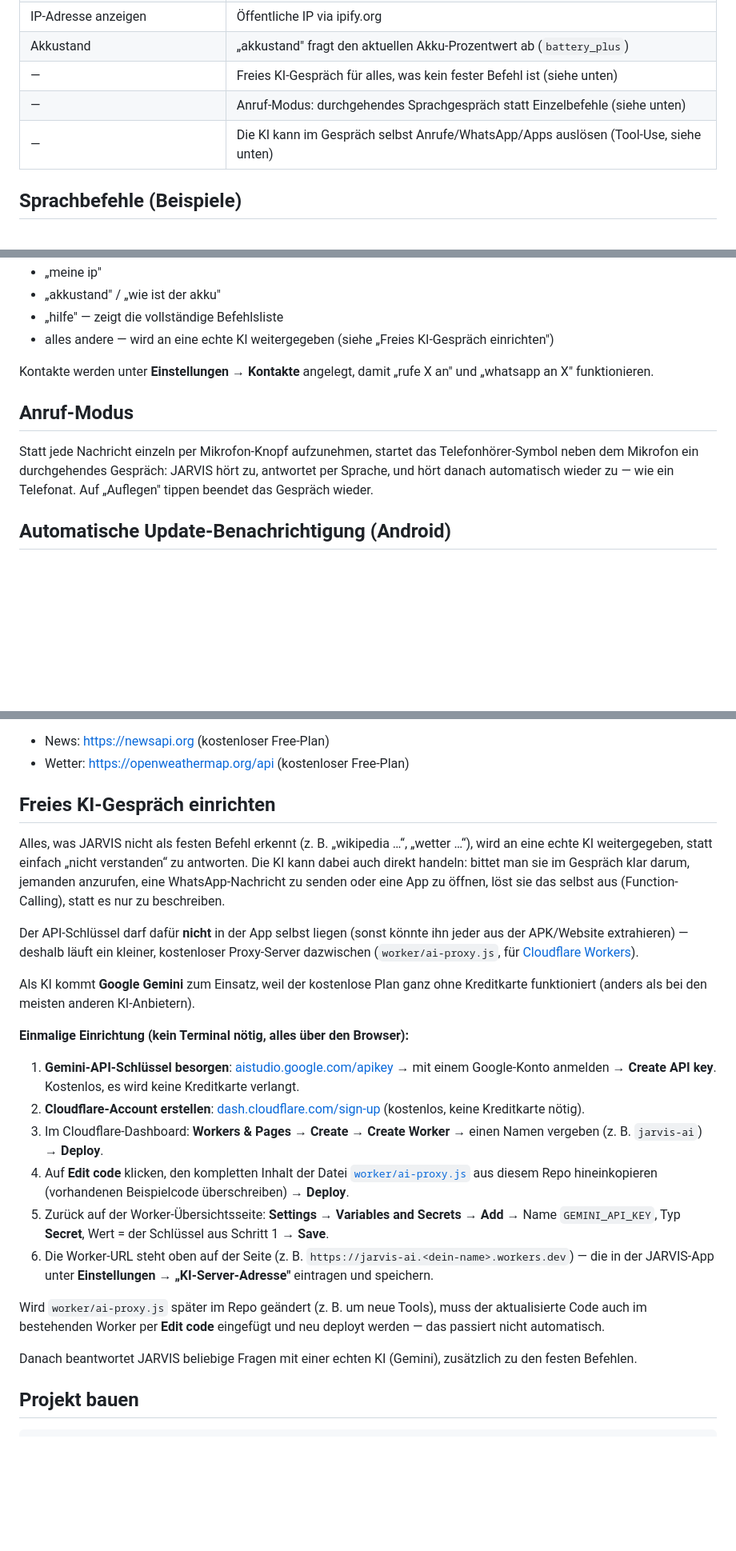
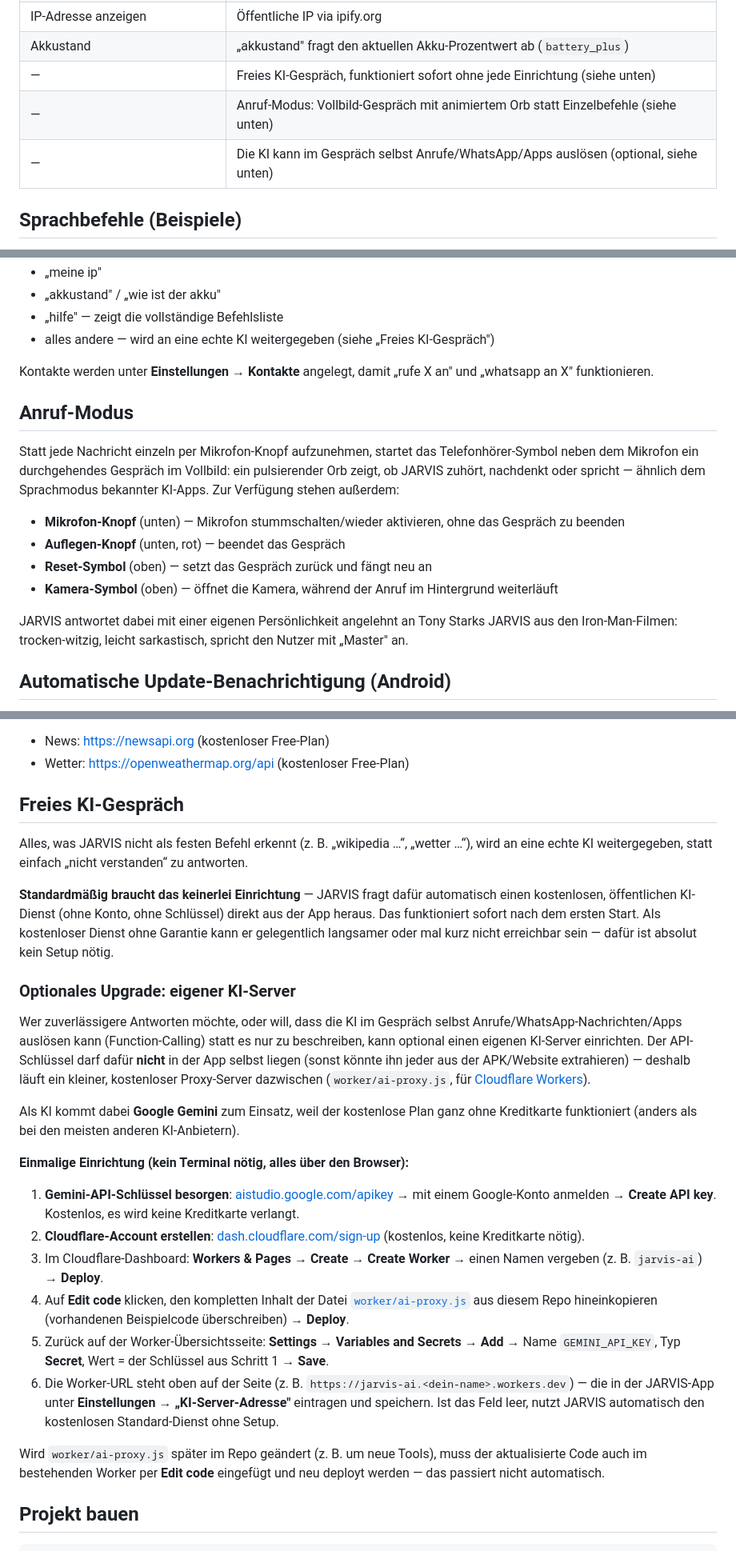
Before and after one commit to ibrahim200832/jarvis-mobile, a Markdown page: README.md, 3 parts joined by grey strips. Shown at 80% size. Rendered like a GitHub page; blank space fills up the shorter version.

Commit message:
docs: document zero-setup AI, JARVIS personality, and new call-screen buttons

```diff
--- a/README.md
+++ b/README.md
@@ -32,9 +32,9 @@ Jeder Push auf `main` baut die App automatisch als Website und veröffentlicht s
 | QR-Code erzeugen | `qr_flutter`, direkt in der App |
 | IP-Adresse anzeigen | Öffentliche IP via ipify.org |
 | Akkustand | „akkustand" fragt den aktuellen Akku-Prozentwert ab (`battery_plus`) |
-| — | Freies KI-Gespräch für alles, was kein fester Befehl ist (siehe unten) |
-| — | Anruf-Modus: durchgehendes Sprachgespräch statt Einzelbefehle (siehe unten) |
-| — | Die KI kann im Gespräch selbst Anrufe/WhatsApp/Apps auslösen (Tool-Use, siehe unten) |
+| — | Freies KI-Gespräch, funktioniert sofort ohne jede Einrichtung (siehe unten) |
+| — | Anruf-Modus: Vollbild-Gespräch mit animiertem Orb statt Einzelbefehle (siehe unten) |
+| — | Die KI kann im Gespräch selbst Anrufe/WhatsApp/Apps auslösen (optional, siehe unten) |
 
 ## Sprachbefehle (Beispiele)
 
@@ -54,13 +54,20 @@ Jeder Push auf `main` baut die App automatisch als Website und veröffentlicht s
 - „meine ip"
 - „akkustand" / „wie ist der akku"
 - „hilfe" — zeigt die vollständige Befehlsliste
-- alles andere — wird an eine echte KI weitergegeben (siehe „Freies KI-Gespräch einrichten")
+- alles andere — wird an eine echte KI weitergegeben (siehe „Freies KI-Gespräch")
 
 Kontakte werden unter **Einstellungen → Kontakte** angelegt, damit „rufe X an" und „whatsapp an X" funktionieren.
 
 ## Anruf-Modus
 
-Statt jede Nachricht einzeln per Mikrofon-Knopf aufzunehmen, startet das Telefonhörer-Symbol neben dem Mikrofon ein durchgehendes Gespräch: JARVIS hört zu, antwortet per Sprache, und hört danach automatisch wieder zu — wie ein Telefonat. Auf „Auflegen" tippen beendet das Gespräch wieder.
+Statt jede Nachricht einzeln per Mikrofon-Knopf aufzunehmen, startet das Telefonhörer-Symbol neben dem Mikrofon ein durchgehendes Gespräch im Vollbild: ein pulsierender Orb zeigt, ob JARVIS zuhört, nachdenkt oder spricht — ähnlich dem Sprachmodus bekannter KI-Apps. Zur Verfügung stehen außerdem:
+
+- **Mikrofon-Knopf** (unten) — Mikrofon stummschalten/wieder aktivieren, ohne das Gespräch zu beenden
+- **Auflegen-Knopf** (unten, rot) — beendet das Gespräch
+- **Reset-Symbol** (oben) — setzt das Gespräch zurück und fängt neu an
+- **Kamera-Symbol** (oben) — öffnet die Kamera, während der Anruf im Hintergrund weiterläuft
+
+JARVIS antwortet dabei mit einer eigenen Persönlichkeit angelehnt an Tony Starks JARVIS aus den Iron-Man-Filmen: trocken-witzig, leicht sarkastisch, spricht den Nutzer mit „Master" an.
 
 ## Automatische Update-Benachrichtigung (Android)
 
@@ -86,13 +93,17 @@ Sobald beide Secrets gesetzt sind, signieren `build-apk.yml` und `deploy-web.yml
 - News: https://newsapi.org (kostenloser Free-Plan)
 - Wetter: https://openweathermap.org/api (kostenloser Free-Plan)
 
-## Freies KI-Gespräch einrichten
+## Freies KI-Gespräch
 
-Alles, was JARVIS nicht als festen Befehl erkennt (z. B. „wikipedia …“, „wetter …“), wird an eine echte KI weitergegeben, statt einfach „nicht verstanden“ zu antworten. Die KI kann dabei auch direkt handeln: bittet man sie im Gespräch klar darum, jemanden anzurufen, eine WhatsApp-Nachricht zu senden oder eine App zu öffnen, löst sie das selbst aus (Function-Calling), statt es nur zu beschreiben.
+Alles, was JARVIS nicht als festen Befehl erkennt (z. B. „wikipedia …“, „wetter …“), wird an eine echte KI weitergegeben, statt einfach „nicht verstanden“ zu antworten.
 
-Der API-Schlüssel darf dafür **nicht** in der App selbst liegen (sonst könnte ihn jeder aus der APK/Website extrahieren) — deshalb läuft ein kleiner, kostenloser Proxy-Server dazwischen (`worker/ai-proxy.js`, für [Cloudflare Workers](https://workers.cloudflare.com)).
+**Standardmäßig braucht das keinerlei Einrichtung** — JARVIS fragt dafür automatisch einen kostenlosen, öffentlichen KI-Dienst (ohne Konto, ohne Schlüssel) direkt aus der App heraus. Das funktioniert sofort nach dem ersten Start. Als kostenloser Dienst ohne Garantie kann er gelegentlich langsamer oder mal kurz nicht erreichbar sein — dafür ist absolut kein Setup nötig.
 
-Als KI kommt **Google Gemini** zum Einsatz, weil der kostenlose Plan ganz ohne Kreditkarte funktioniert (anders als bei den meisten anderen KI-Anbietern).
+### Optionales Upgrade: eigener KI-Server
+
+Wer zuverlässigere Antworten möchte, oder will, dass die KI im Gespräch selbst Anrufe/WhatsApp-Nachrichten/Apps auslösen kann (Function-Calling) statt es nur zu beschreiben, kann optional einen eigenen KI-Server einrichten. Der API-Schlüssel darf dafür **nicht** in der App selbst liegen (sonst könnte ihn jeder aus der APK/Website extrahieren) — deshalb läuft ein kleiner, kostenloser Proxy-Server dazwischen (`worker/ai-proxy.js`, für [Cloudflare Workers](https://workers.cloudflare.com)).
+
+Als KI kommt dabei **Google Gemini** zum Einsatz, weil der kostenlose Plan ganz ohne Kreditkarte funktioniert (anders als bei den meisten anderen KI-Anbietern).
 
 **Einmalige Einrichtung (kein Terminal nötig, alles über den Browser):**
 
@@ -101,11 +112,9 @@ Als KI kommt **Google Gemini** zum Einsatz, weil der kostenlose Plan ganz ohne K
 3. Im Cloudflare-Dashboard: **Workers & Pages → Create → Create Worker** → einen Namen vergeben (z. B. `jarvis-ai`) → **Deploy**.
 4. Auf **Edit code** klicken, den kompletten Inhalt der Datei [`worker/ai-proxy.js`](worker/ai-proxy.js) aus diesem Repo hineinkopieren (vorhandenen Beispielcode überschreiben) → **Deploy**.
 5. Zurück auf der Worker-Übersichtsseite: **Settings → Variables and Secrets → Add** → Name `GEMINI_API_KEY`, Typ **Secret**, Wert = der Schlüssel aus Schritt 1 → **Save**.
-6. Die Worker-URL steht oben auf der Seite (z. B. `https://jarvis-ai.<dein-name>.workers.dev`) — die in der JARVIS-App unter **Einstellungen → „KI-Server-Adresse"** eintragen und speichern.
+6. Die Worker-URL steht oben auf der Seite (z. B. `https://jarvis-ai.<dein-name>.workers.dev`) — die in der JARVIS-App unter **Einstellungen → „KI-Server-Adresse"** eintragen und speichern. Ist das Feld leer, nutzt JARVIS automatisch den kostenlosen Standard-Dienst ohne Setup.
 
 Wird `worker/ai-proxy.js` später im Repo geändert (z. B. um neue Tools), muss der aktualisierte Code auch im bestehenden Worker per **Edit code** eingefügt und neu deployt werden — das passiert nicht automatisch.
-
-Danach beantwortet JARVIS beliebige Fragen mit einer echten KI (Gemini), zusätzlich zu den festen Befehlen.
 
 ## Projekt bauen
 
```
Also changed, not shown: other parts of README.md (+2 -2 lines).
